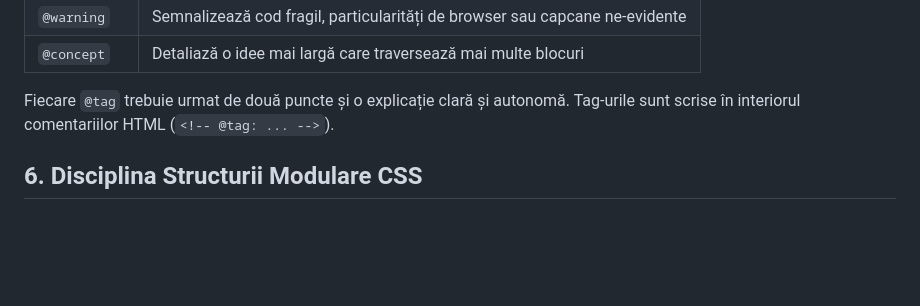
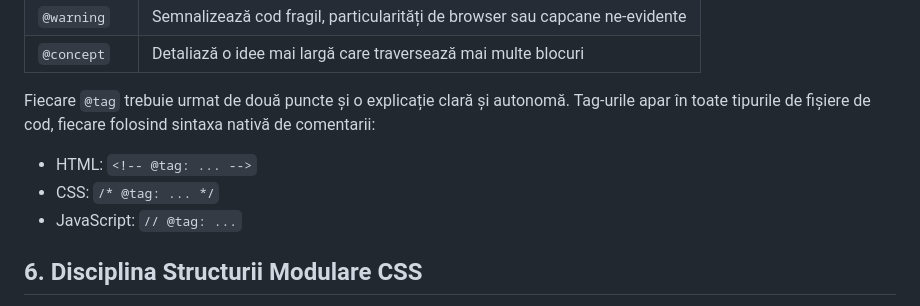
Before and after one commit to iuliacadar/digital-odyssey, a Markdown page: docs/work-deontology-ro.md, the part around the change. GitHub-like rendering; blank space fills up the shorter version.

Commit message:
docs: correct @tag annotation rule — tags appear in HTML, CSS, JS with native comment syntax

```diff
--- a/docs/work-deontology-ro.md
+++ b/docs/work-deontology-ro.md
@@ -39,7 +39,11 @@ Toate comentariile didactice folosesc un sistem structurat de tag-uri definit î
 | `@warning` | Semnalizează cod fragil, particularități de browser sau capcane ne-evidente |
 | `@concept` | Detaliază o idee mai largă care traversează mai multe blocuri |
 
-Fiecare `@tag` trebuie urmat de două puncte și o explicație clară și autonomă. Tag-urile sunt scrise în interiorul comentariilor HTML (`<!-- @tag: ... -->`).
+Fiecare `@tag` trebuie urmat de două puncte și o explicație clară și autonomă. Tag-urile apar în toate tipurile de fișiere de cod, fiecare folosind sintaxa nativă de comentarii:
+
+- HTML: `<!-- @tag: ... -->`
+- CSS: `/* @tag: ... */`
+- JavaScript: `// @tag: ...`
 
 ## 6. Disciplina Structurii Modulare CSS
 
```
Also changed, not shown: docs/work-deontology.md (+5 -1 lines).
